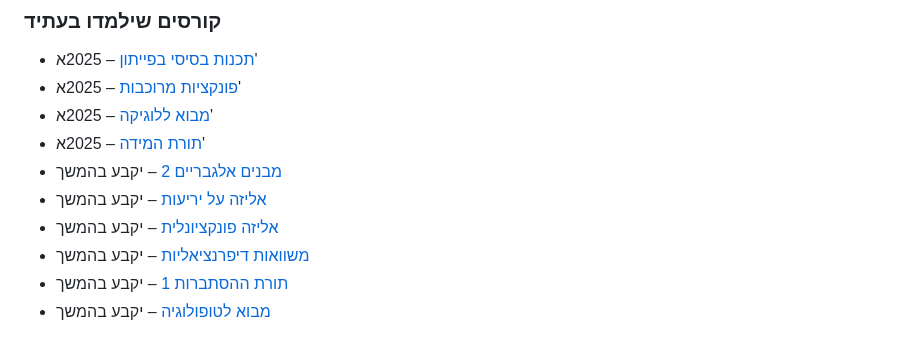
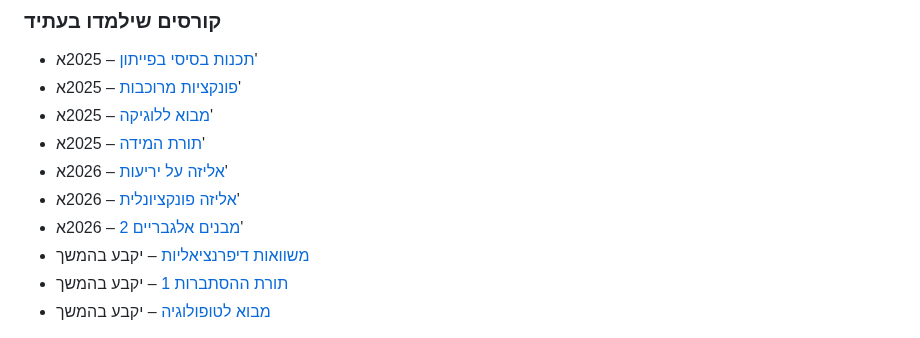
Before and after one commit to D95-waka/Math, a Markdown page: README.md, the part around the change. Drawn GitHub-style.

Commit message:
I might be mistaken but this is the plan for now

```diff
--- a/README.md
+++ b/README.md
@@ -62,9 +62,9 @@ set -lx AUTHOR '<author name>'
 -  [פונקציות מרוכבות](https://shnaton.huji.ac.il/index.php/NewSyl/80519) – 2025א'
 -  [מבוא ללוגיקה](https://shnaton.huji.ac.il/index.php/NewSyl/80423) – 2025א'
 -  [תורת המידה](https://shnaton.huji.ac.il/index.php/NewSyl/80517) – 2025א'
--  [מבנים אלגבריים 2](https://shnaton.huji.ac.il/index.php/NewSyl/80446/) – יקבע בהמשך
--  [אליזה על יריעות](https://shnaton.huji.ac.il/index.php/NewSyl/80416) – יקבע בהמשך
--  [אליזה פונקציונלית](https://shnaton.huji.ac.il/index.php/NewSyl/80417) – יקבע בהמשך
+-  [אליזה על יריעות](https://shnaton.huji.ac.il/index.php/NewSyl/80416) – 2026א'
+-  [אליזה פונקציונלית](https://shnaton.huji.ac.il/index.php/NewSyl/80417) – 2026א'
+-  [מבנים אלגבריים 2](https://shnaton.huji.ac.il/index.php/NewSyl/80446/) – 2026א'
 -  [משוואות דיפרנציאליות](https://shnaton.huji.ac.il/index.php/NewSyl/80320) – יקבע בהמשך
 -  [תורת ההסתברות 1](https://shnaton.huji.ac.il/index.php/NewSyl/80420) – יקבע בהמשך
 -  [מבוא לטופולוגיה](https://shnaton.huji.ac.il/index.php/NewSyl/80516) – יקבע בהמשך
```
